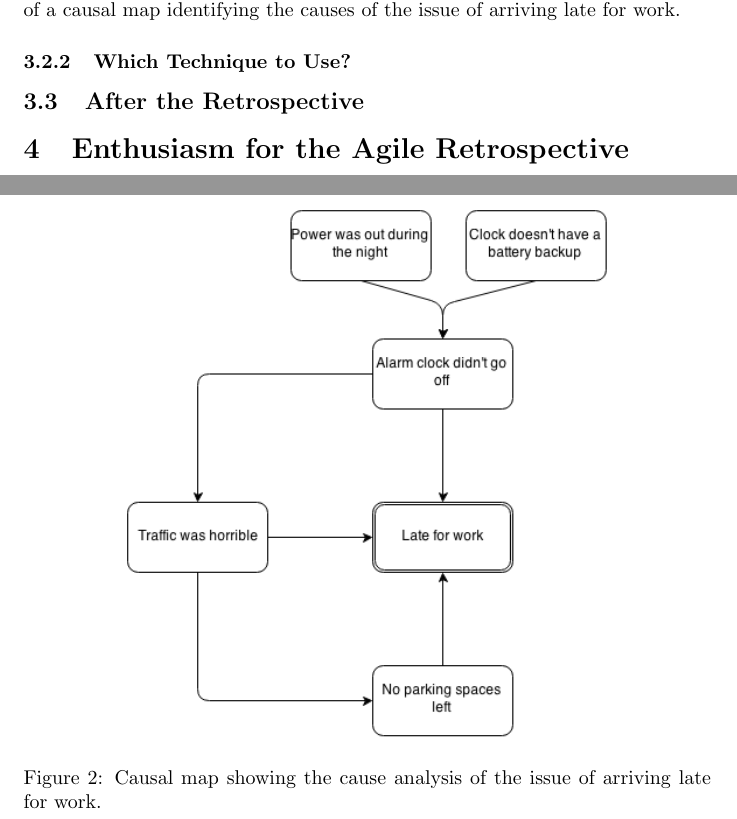
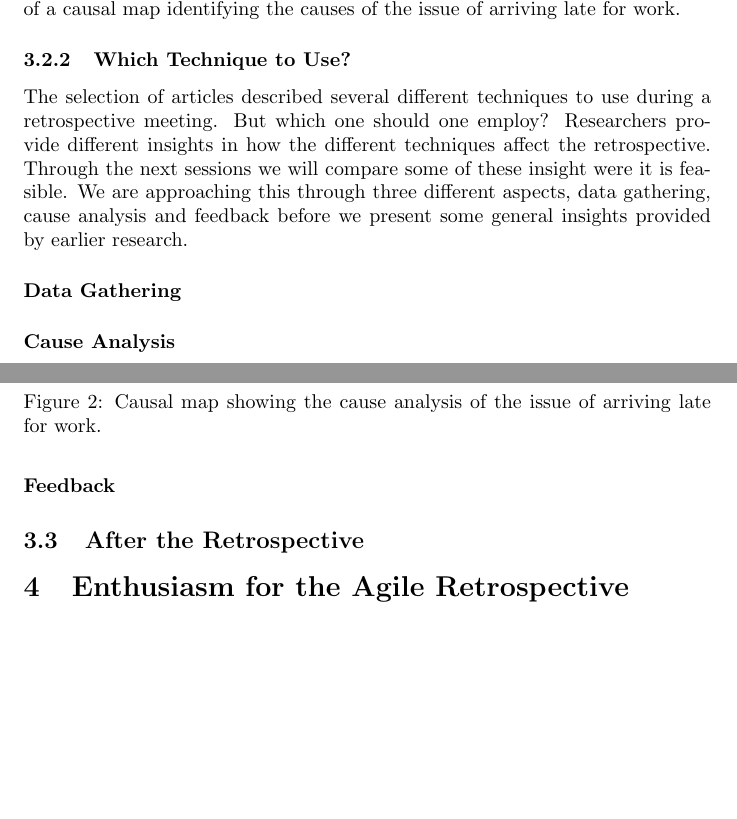
Before and after one commit to AgileMasters/Report, a LaTeX paper (Report.tex): two parts of pages 10 and 11 of 13, joined at a grey line, cut so that both start at the same text, the shorter picture padded with empty space. Compiled offline with pdfLaTeX.

Commit message:
Wrote introduction to which techniques to use

```diff
--- a/Report.tex
+++ b/Report.tex
@@ -199,6 +199,13 @@ Bjørnson, Wang and Arisholm~\cite{Wang2012} proposes an alternative to fishbone
 \end{figure}
 
 \subsubsection{Which Technique to Use?}
+The selection of articles described several different techniques to use during a retrospective meeting. But which one should one employ? Researchers provide different insights in how the different techniques affect the retrospective. Through the next sessions we will compare some of these insight were it is feasible. We are approaching this through three different aspects, data gathering, cause analysis and feedback before we present some general insights provided by earlier research.
+
+\paragraph{Data Gathering}
+
+\paragraph{Cause Analysis}
+
+\paragraph{Feedback}
 
 \subsection{After the Retrospective}
 
```
